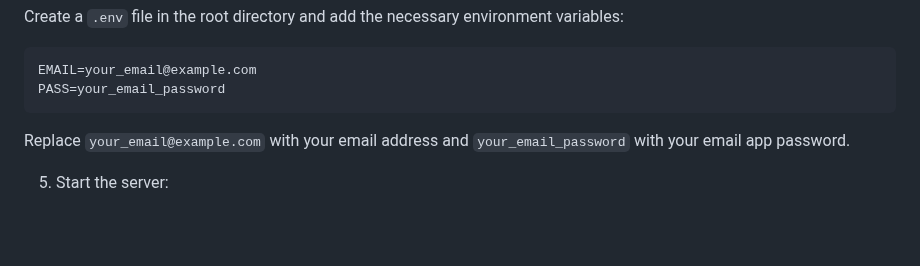
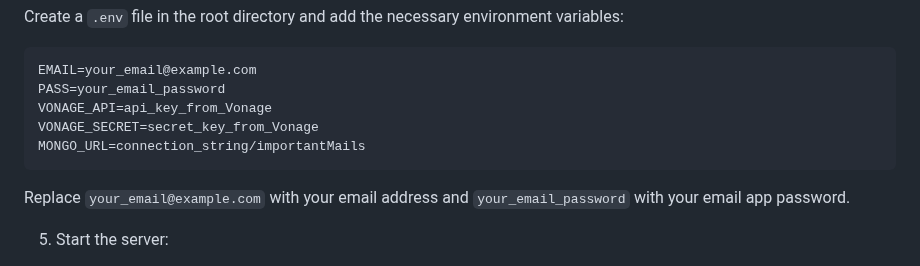
Before and after one commit to Vinoth82003/email-monitoring-system, a Markdown page: README.md, the part around the change. GitHub-like rendering; blank space fills up the shorter version.

Commit message:
.env editted

````diff
--- a/README.md
+++ b/README.md
@@ -80,6 +80,9 @@ Create a `.env` file in the root directory and add the necessary environment var
 ```
 EMAIL=your_email@example.com
 PASS=your_email_password
+VONAGE_API=api_key_from_Vonage
+VONAGE_SECRET=secret_key_from_Vonage
+MONGO_URL=connection_string/importantMails
 ```
 
 Replace `your_email@example.com` with your email address and `your_email_password` with your email app password.
````
